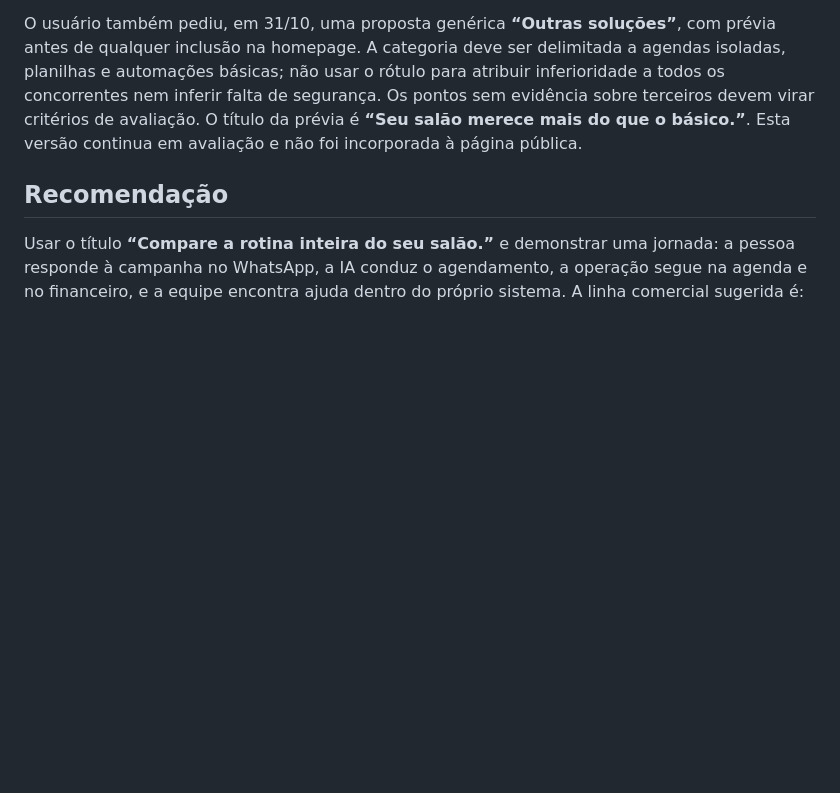
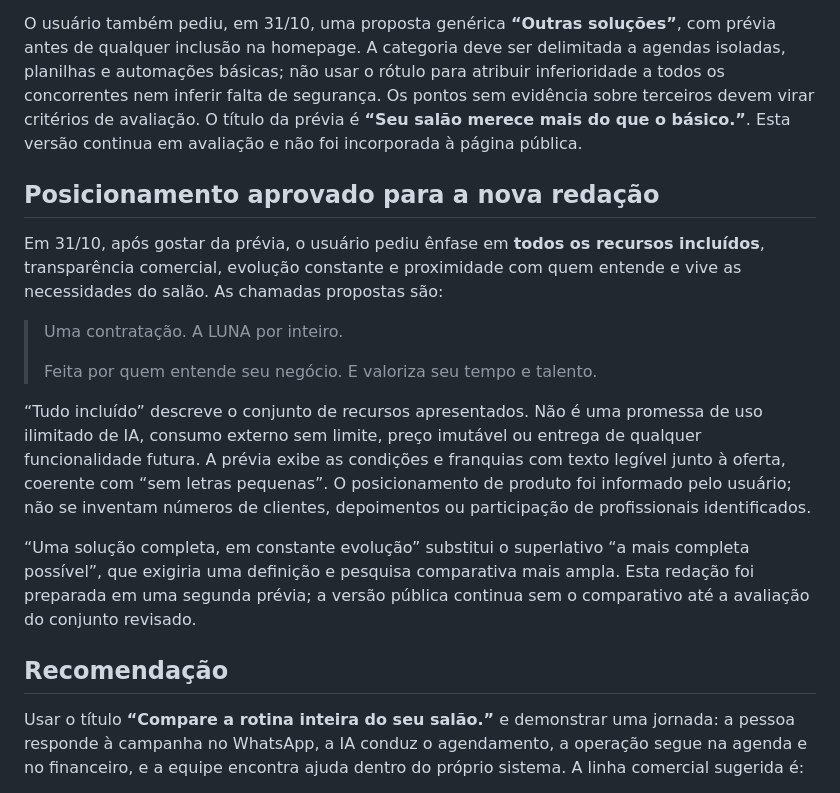
Before and after one commit to jcometki/cometki.app-homepage, a Markdown page: docs/comparativo-comercial.md, the part around the change. Drawn GitHub-style; blank space fills up the shorter version.

Commit message:
docs: define posicionamento de solução completa e próxima do salão

```diff
--- a/docs/comparativo-comercial.md
+++ b/docs/comparativo-comercial.md
@@ -11,6 +11,28 @@ para atribuir inferioridade a todos os concorrentes nem inferir falta de seguran
 Os pontos sem evidência sobre terceiros devem virar critérios de avaliação.
 O título da prévia é **“Seu salão merece mais do que o básico.”**. Esta versão
 continua em avaliação e não foi incorporada à página pública.
+
+## Posicionamento aprovado para a nova redação
+
+Em 31/10, após gostar da prévia, o usuário pediu ênfase em **todos os recursos
+incluídos**, transparência comercial, evolução constante e proximidade com quem
+entende e vive as necessidades do salão. As chamadas propostas são:
+
+> Uma contratação. A LUNA por inteiro.
+>
+> Feita por quem entende seu negócio. E valoriza seu tempo e talento.
+
+“Tudo incluído” descreve o conjunto de recursos apresentados. Não é uma
+promessa de uso ilimitado de IA, consumo externo sem limite, preço imutável ou
+entrega de qualquer funcionalidade futura. A prévia exibe as condições e
+franquias com texto legível junto à oferta, coerente com “sem letras pequenas”.
+O posicionamento de produto foi informado pelo usuário; não se inventam números
+de clientes, depoimentos ou participação de profissionais identificados.
+
+“Uma solução completa, em constante evolução” substitui o superlativo “a mais
+completa possível”, que exigiria uma definição e pesquisa comparativa mais ampla.
+Esta redação foi preparada em uma segunda prévia; a versão pública continua
+sem o comparativo até a avaliação do conjunto revisado.
 
 ## Recomendação
 
```
